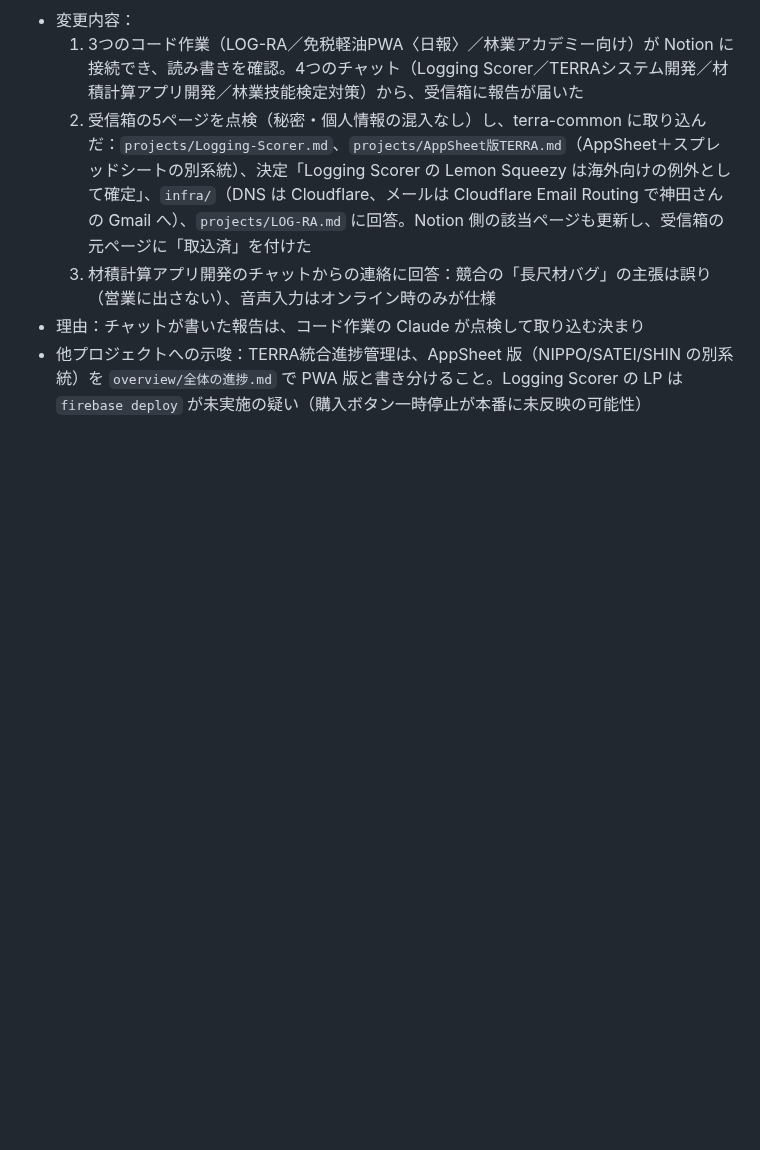
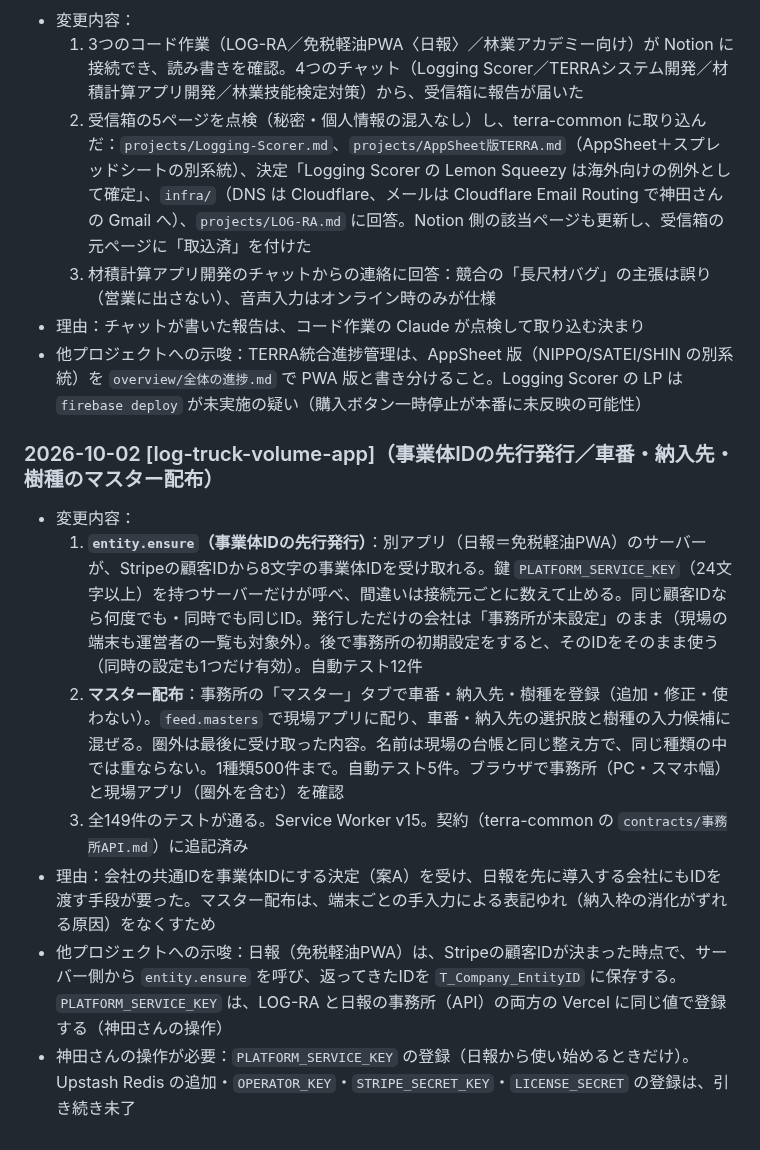
Before and after one commit to kfrsj149-ai/terra-kennsyuu-app, a Markdown page: STATUS_LOCAL.md, the part around the change. Drawn GitHub-style; blank space fills up the shorter version.

Commit message:
進捗を記録：事業体IDの先行発行とマスター配布
Co-Authored-By: Claude Sonnet 5.5 <noreply@anthropic.com>
Claude-Session: https://claude.ai/code/session_01GfSShEazHSa2iG9HbmnMYt

```diff
--- a/STATUS_LOCAL.md
+++ b/STATUS_LOCAL.md
@@ -703,3 +703,12 @@
   3. 材積計算アプリ開発のチャットからの連絡に回答：競合の「長尺材バグ」の主張は誤り（営業に出さない）、音声入力はオンライン時のみが仕様
 - 理由：チャットが書いた報告は、コード作業の Claude が点検して取り込む決まり
 - 他プロジェクトへの示唆：TERRA統合進捗管理は、AppSheet 版（NIPPO/SATEI/SHIN の別系統）を `overview/全体の進捗.md` で PWA 版と書き分けること。Logging Scorer の LP は `firebase deploy` が未実施の疑い（購入ボタン一時停止が本番に未反映の可能性）
+
+### 2026-10-02 [log-truck-volume-app]（事業体IDの先行発行／車番・納入先・樹種のマスター配布）
+- 変更内容：
+  1. **`entity.ensure`（事業体IDの先行発行）**：別アプリ（日報＝免税軽油PWA）のサーバーが、Stripeの顧客IDから8文字の事業体IDを受け取れる。鍵 `PLATFORM_SERVICE_KEY`（24文字以上）を持つサーバーだけが呼べ、間違いは接続元ごとに数えて止める。同じ顧客IDなら何度でも・同時でも同じID。発行しただけの会社は「事務所が未設定」のまま（現場の端末も運営者の一覧も対象外）。後で事務所の初期設定をすると、そのIDをそのまま使う（同時の設定も1つだけ有効）。自動テスト12件
+  2. **マスター配布**：事務所の「マスター」タブで車番・納入先・樹種を登録（追加・修正・使わない）。`feed.masters` で現場アプリに配り、車番・納入先の選択肢と樹種の入力候補に混ぜる。圏外は最後に受け取った内容。名前は現場の台帳と同じ整え方で、同じ種類の中では重ならない。1種類500件まで。自動テスト5件。ブラウザで事務所（PC・スマホ幅）と現場アプリ（圏外を含む）を確認
+  3. 全149件のテストが通る。Service Worker v15。契約（terra-common の `contracts/事務所API.md`）に追記済み
+- 理由：会社の共通IDを事業体IDにする決定（案A）を受け、日報を先に導入する会社にもIDを渡す手段が要った。マスター配布は、端末ごとの手入力による表記ゆれ（納入枠の消化がずれる原因）をなくすため
+- 他プロジェクトへの示唆：日報（免税軽油PWA）は、Stripeの顧客IDが決まった時点で、サーバー側から `entity.ensure` を呼び、返ってきたIDを `T_Company_EntityID` に保存する。`PLATFORM_SERVICE_KEY` は、LOG-RA と日報の事務所（API）の両方の Vercel に同じ値で登録する（神田さんの操作）
+- 神田さんの操作が必要：`PLATFORM_SERVICE_KEY` の登録（日報から使い始めるときだけ）。Upstash Redis の追加・`OPERATOR_KEY`・`STRIPE_SECRET_KEY`・`LICENSE_SECRET` の登録は、引き続き未了
```
